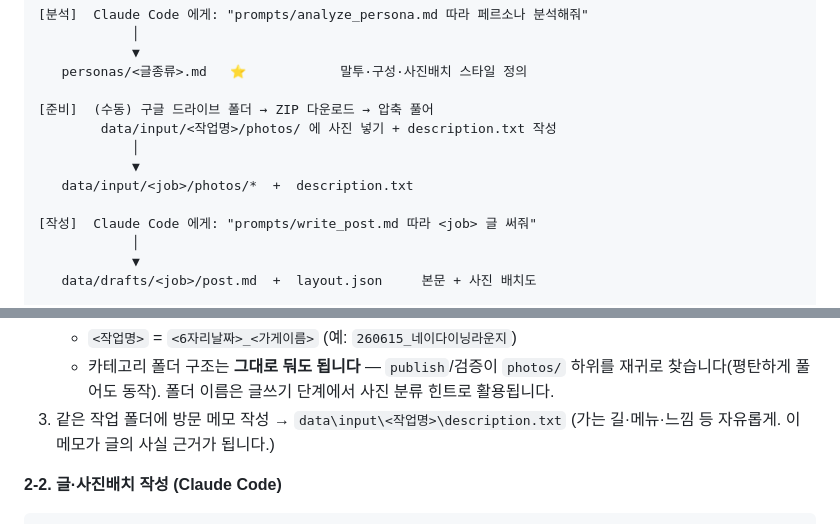
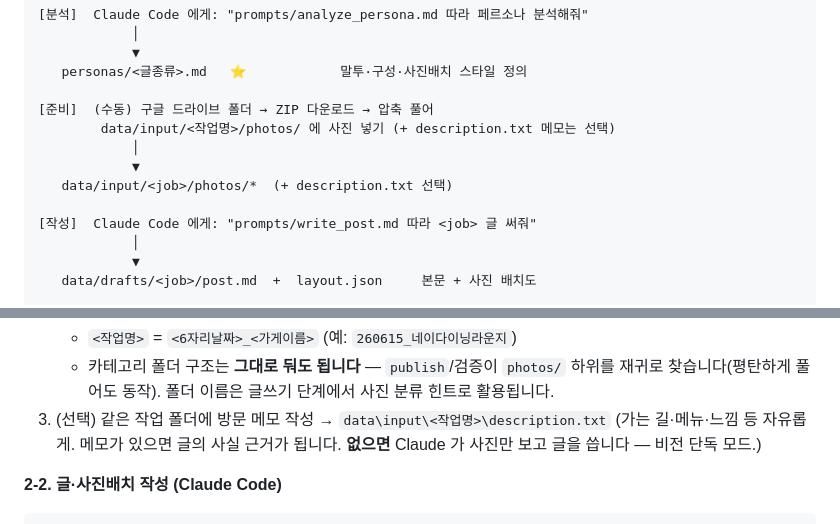
Before and after one commit to jwhwang91/voiceprint, a Markdown page: README.md, 2 parts joined by grey strips. Drawn GitHub-style.

````diff
--- a/README.md
+++ b/README.md
@@ -36,10 +36,10 @@ Python은 **기계적인 일**(브라우저 제어, 다운로드, 업로드)만
    personas/<글종류>.md   ⭐            말투·구성·사진배치 스타일 정의
 
 [준비]  (수동) 구글 드라이브 폴더 → ZIP 다운로드 → 압축 풀어
-        data/input/<작업명>/photos/ 에 사진 넣기 + description.txt 작성
+        data/input/<작업명>/photos/ 에 사진 넣기 (+ description.txt 메모는 선택)
             │
             ▼
-   data/input/<job>/photos/*  +  description.txt
+   data/input/<job>/photos/*  (+ description.txt 선택)
 
 [작성]  Claude Code 에게: "prompts/write_post.md 따라 <job> 글 써줘"
             │
@@ -153,8 +153,9 @@ prompts/analyze_persona.md 따라 페르소나 분석해줘
    ```
    - `<작업명>` = `<6자리날짜>_<가게이름>` (예: `260615_네이다이닝라운지`)
    - 카테고리 폴더 구조는 **그대로 둬도 됩니다** — `publish`/검증이 `photos/` 하위를 재귀로 찾습니다(평탄하게 풀어도 동작). 폴더 이름은 글쓰기 단계에서 사진 분류 힌트로 활용됩니다.
-3. 같은 작업 폴더에 방문 메모 작성 → `data\input\<작업명>\description.txt`
-   (가는 길·메뉴·느낌 등 자유롭게. 이 메모가 글의 사실 근거가 됩니다.)
+3. (선택) 같은 작업 폴더에 방문 메모 작성 → `data\input\<작업명>\description.txt`
+   (가는 길·메뉴·느낌 등 자유롭게. 메모가 있으면 글의 사실 근거가 됩니다.
+   **없으면** Claude 가 사진만 보고 글을 씁니다 — 비전 단독 모드.)
 
 **2-2. 글·사진배치 작성 (Claude Code)**
 ```text
````
Also changed, not shown: CLAUDE.md (+3 -2 lines), prompts/write_post.md (+22 -1 lines).
